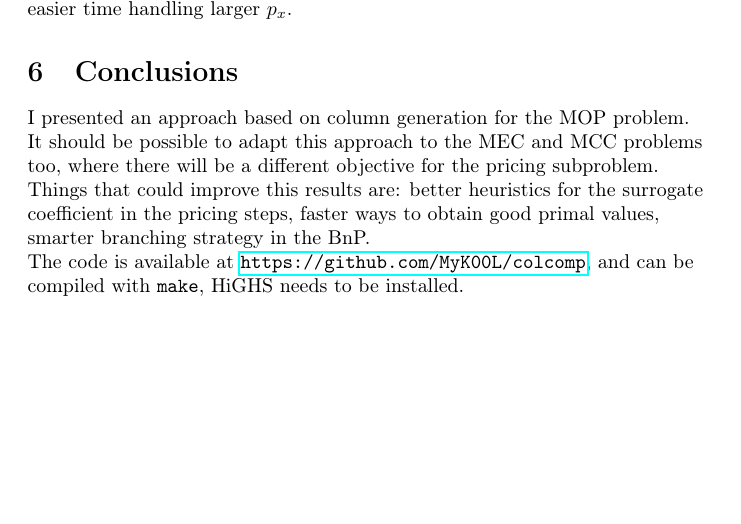
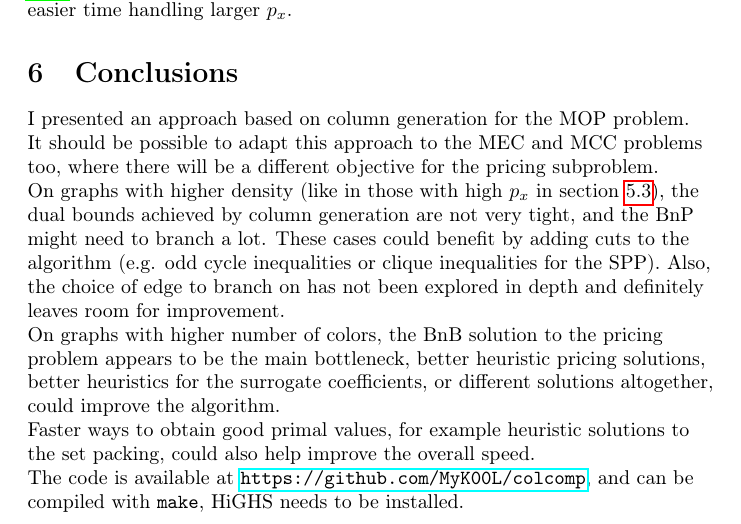
Before and after one commit to MyK00L/colcomp, a LaTeX document (report/report.tex): part of page 13 of 14 before the commit and part of page 13 of 15 after it, cut so that both start at the same text, the shorter picture padded with empty space. Compiled offline with pdfLaTeX.

Commit message:
updated conclusions

```diff
--- a/report/report.tex
+++ b/report/report.tex
@@ -511,10 +512,21 @@ I presented an approach based on column generation for the MOP problem.
 It should be possible to adapt this approach to the MEC and MCC problems too,
 where there will be a different objective for the pricing subproblem.
 
-Things that could improve this results are:
-better heuristics for the surrogate coefficient in the pricing steps,
-faster ways to obtain good primal values,
-smarter branching strategy in the BnP.
+On graphs with higher density (like in those with high $p_x$ in section \ref{org}),
+the dual bounds achieved by column generation are not very tight,
+and the BnP might need to branch a lot.
+These cases could benefit by adding cuts to the algorithm (e.g. odd cycle inequalities or clique inequalities for the SPP).
+Also, the choice of edge to branch on has not been explored in depth and definitely leaves room for improvement.
+
+On graphs with higher number of colors,
+the BnB solution to the pricing problem appears to be the main bottleneck,
+better heuristic pricing solutions,
+better heuristics for the surrogate coefficients,
+or different solutions altogether, could improve the algorithm.
+
+Faster ways to obtain good primal values,
+for example heuristic solutions to the set packing,
+could also help improve the overall speed.
 
 The code is available at \url{https://github.com/MyK00L/colcomp}, and can be compiled with \texttt{make}, HiGHS needs to be installed.
 
```
Also changed, not shown: report/report.tex (1 more changed lines).
